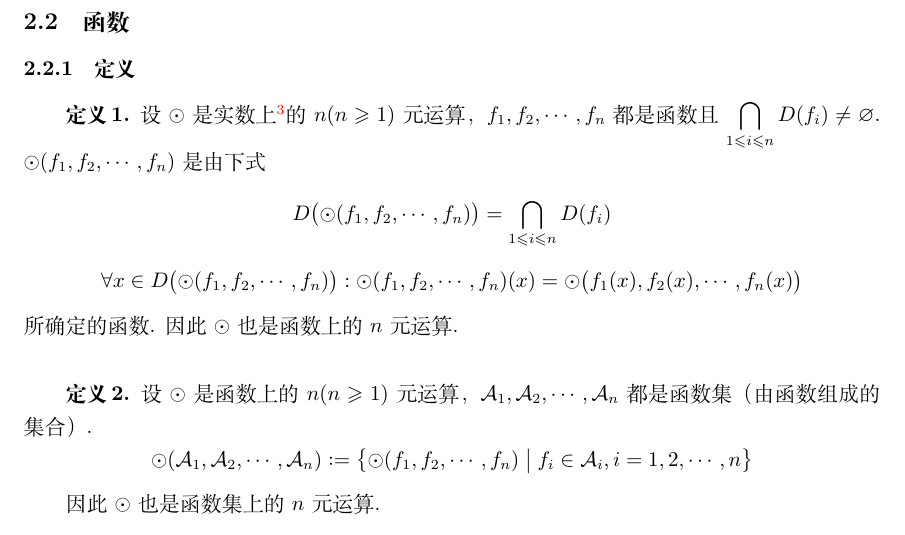
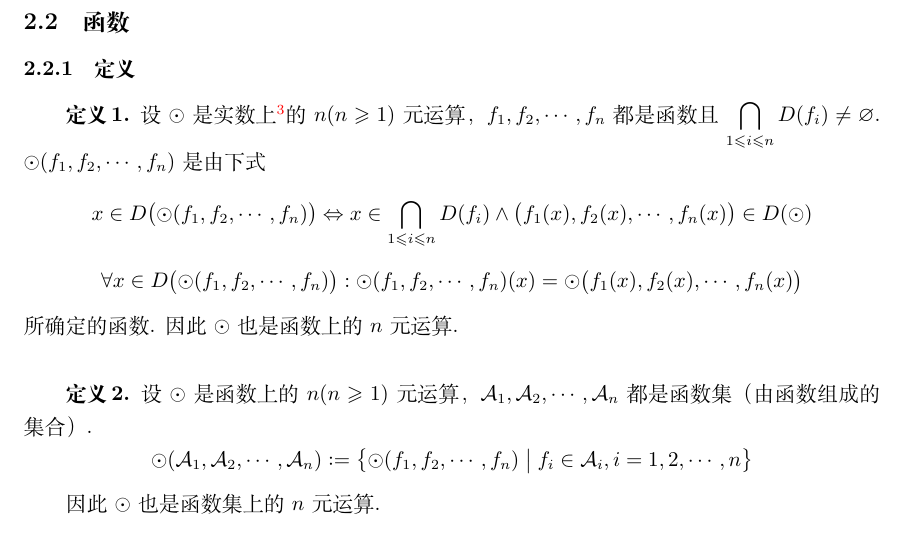
Before and after one commit to ignore-meaning/Mathematical-Analysis, a LaTeX document (Analysis.tex, which reads chapters/2.tex): part of page 4 of 16, cut so that both start at the same text. Compiled offline with XeLaTeX.

Commit message:
完善定义

```diff
--- a/chapters/2.tex
+++ b/chapters/2.tex
@@ -42,7 +42,7 @@
 \subsubsection{定义}
 \begin{definition}
     设 $\odot$ 是实数上\footnote{该定义很容易推广，不过数学分析不会用到复数}的 $n(n \geqslant 1)$ 元运算，$f_1, f_2, \cdots, f_n$ 都是函数且 $\displaystyle \bigcap_{1 \leqslant i \leqslant n}D(f_i) \neq \varnothing$. $\odot(f_1, f_2, \cdots, f_n)$ 是由下式
-    \[D\bigl(\odot(f_1, f_2, \cdots, f_n)\bigr) = \bigcap_{1 \leqslant i \leqslant n}D(f_i)\]
+    \[x \in D\bigl(\odot(f_1, f_2, \cdots, f_n)\bigr) \Leftrightarrow x \in \bigcap_{1 \leqslant i \leqslant n}D(f_i) \wedge \bigl(f_1(x), f_2(x), \cdots, f_n(x)\bigr) \in D(\odot)\]
     \[\forall x \in D\bigl(\odot(f_1, f_2, \cdots, f_n)\bigr): \odot(f_1, f_2, \cdots, f_n)(x) = \odot\bigl(f_1(x), f_2(x), \cdots, f_n(x)\bigr)\]
     所确定的函数. 因此 $\odot$ 也是函数上的 $n$ 元运算.
 \end{definition}\vspace{9pt}
```
Also changed, not shown: Analysis.pdf, 3 other files.
